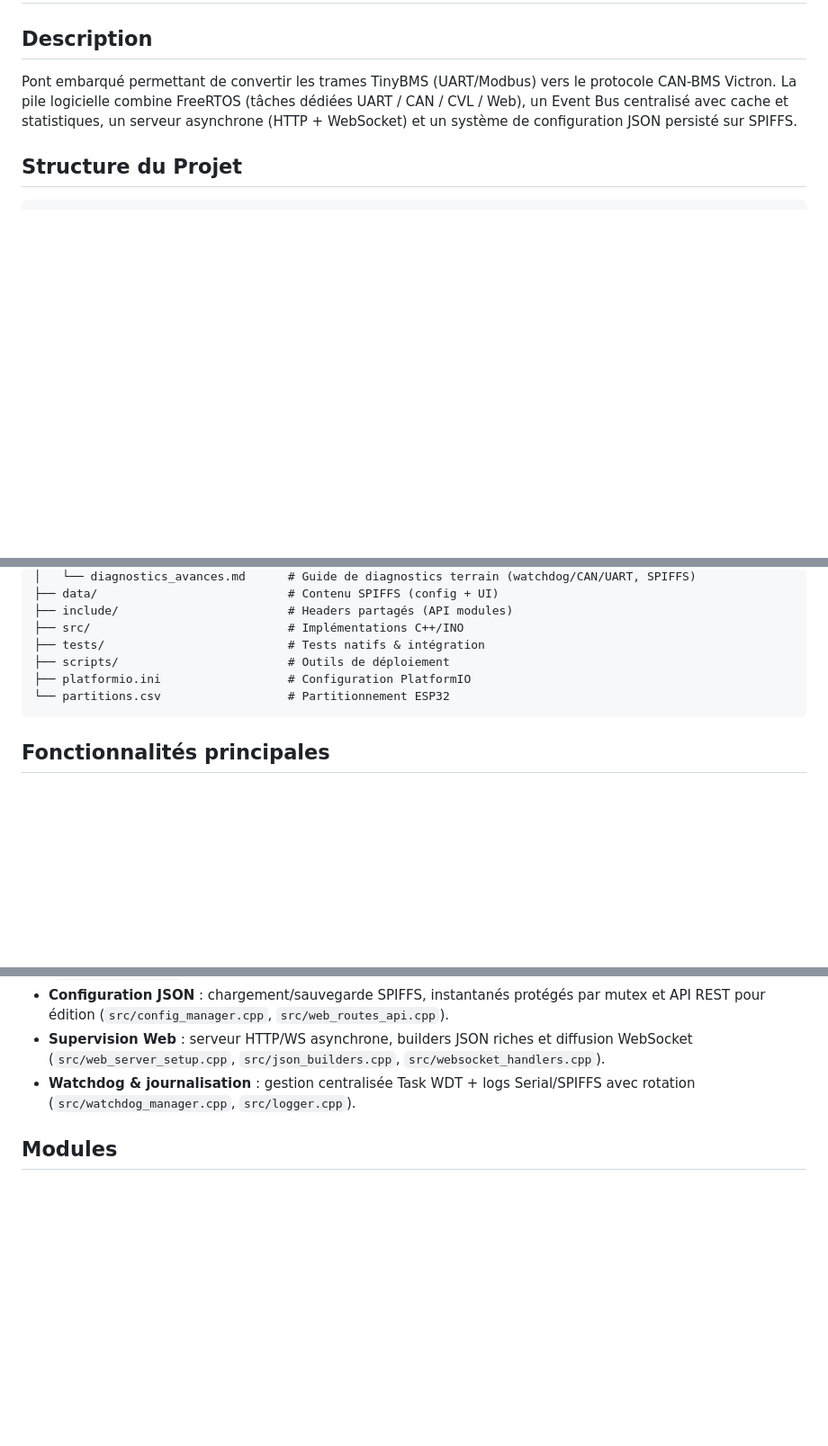
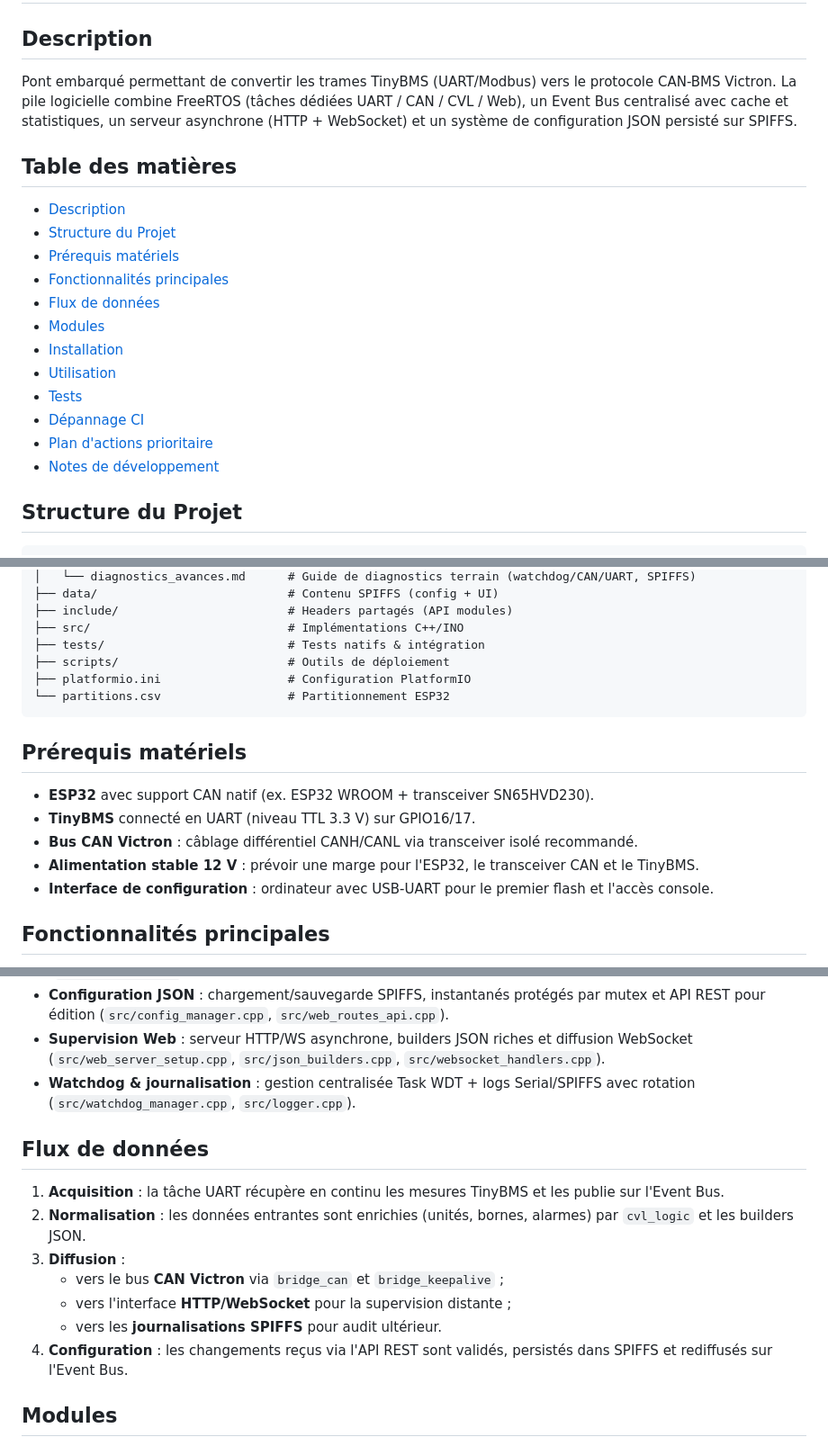
Before and after one commit to thieryfr/TinyBMS, a Markdown page: README.md, 3 parts joined by grey strips. Shown: that part at 90% size. Drawn GitHub-style; blank space fills up the shorter version.

Commit message:
docs: enrichir la documentation principale

````diff
--- a/README.md
+++ b/README.md
@@ -2,6 +2,20 @@
 
 ## Description
 Pont embarqué permettant de convertir les trames TinyBMS (UART/Modbus) vers le protocole CAN-BMS Victron. La pile logicielle combine FreeRTOS (tâches dédiées UART / CAN / CVL / Web), un Event Bus centralisé avec cache et statistiques, un serveur asynchrone (HTTP + WebSocket) et un système de configuration JSON persisté sur SPIFFS.
+
+## Table des matières
+- [Description](#description)
+- [Structure du Projet](#structure-du-projet)
+- [Prérequis matériels](#prérequis-matériels)
+- [Fonctionnalités principales](#fonctionnalités-principales)
+- [Flux de données](#flux-de-données)
+- [Modules](#modules)
+- [Installation](#installation)
+- [Utilisation](#utilisation)
+- [Tests](#tests)
+- [Dépannage CI](#dépannage-ci)
+- [Plan d'actions prioritaire](#plan-dactions-prioritaire)
+- [Notes de développement](#notes-de-développement)
 
 ## Structure du Projet
 ```
@@ -26,6 +40,13 @@ TinyBMS/
 └── partitions.csv                  # Partitionnement ESP32
 ```
 
+## Prérequis matériels
+- **ESP32** avec support CAN natif (ex. ESP32 WROOM + transceiver SN65HVD230).
+- **TinyBMS** connecté en UART (niveau TTL 3.3 V) sur GPIO16/17.
+- **Bus CAN Victron** : câblage différentiel CANH/CANL via transceiver isolé recommandé.
+- **Alimentation stable 12 V** : prévoir une marge pour l'ESP32, le transceiver CAN et le TinyBMS.
+- **Interface de configuration** : ordinateur avec USB-UART pour le premier flash et l'accès console.
+
 ## Fonctionnalités principales
 - **Acquisition TinyBMS** : tâche UART avec retries configurables, statistiques détaillées et publication automatique sur l'Event Bus (`src/bridge_uart.cpp`).
 - **Publication Victron CAN-BMS** : génération des PGN 0x351/0x355/0x356/0x35A/0x35E/0x35F/0x371/0x378/0x379/0x382, supervision keep-alive et alarmes configurables (`src/bridge_can.cpp`, `src/bridge_keepalive.cpp`).
@@ -34,6 +55,15 @@ TinyBMS/
 - **Configuration JSON** : chargement/sauvegarde SPIFFS, instantanés protégés par mutex et API REST pour édition (`src/config_manager.cpp`, `src/web_routes_api.cpp`).
 - **Supervision Web** : serveur HTTP/WS asynchrone, builders JSON riches et diffusion WebSocket (`src/web_server_setup.cpp`, `src/json_builders.cpp`, `src/websocket_handlers.cpp`).
 - **Watchdog & journalisation** : gestion centralisée Task WDT + logs Serial/SPIFFS avec rotation (`src/watchdog_manager.cpp`, `src/logger.cpp`).
+
+## Flux de données
+1. **Acquisition** : la tâche UART récupère en continu les mesures TinyBMS et les publie sur l'Event Bus.
+2. **Normalisation** : les données entrantes sont enrichies (unités, bornes, alarmes) par `cvl_logic` et les builders JSON.
+3. **Diffusion** :
+   - vers le bus **CAN Victron** via `bridge_can` et `bridge_keepalive` ;
+   - vers l'interface **HTTP/WebSocket** pour la supervision distante ;
+   - vers les **journalisations SPIFFS** pour audit ultérieur.
+4. **Configuration** : les changements reçus via l'API REST sont validés, persistés dans SPIFFS et rediffusés sur l'Event Bus.
 
 ## Modules
 - **Initialisation système** – Création des mutex, montage SPIFFS, Event Bus, WiFi, lancement des tâches FreeRTOS (bridge, web, watchdog). Voir `README_system_init.md`.
````
Also changed, not shown: other parts of README.md (+5 -0 lines).
